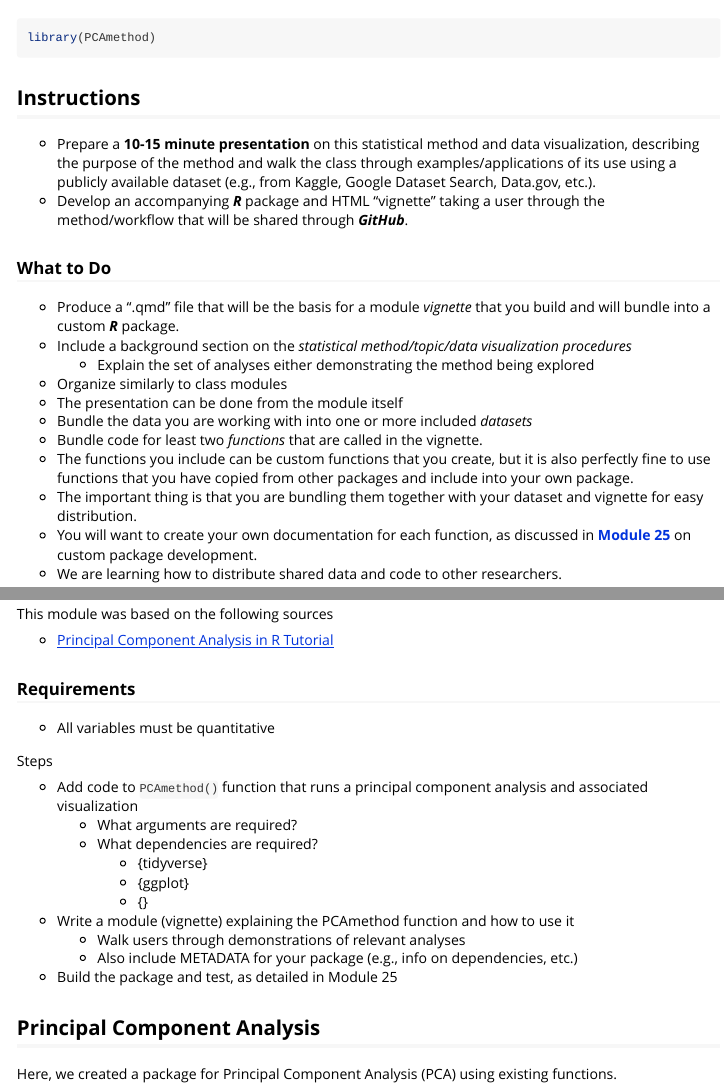
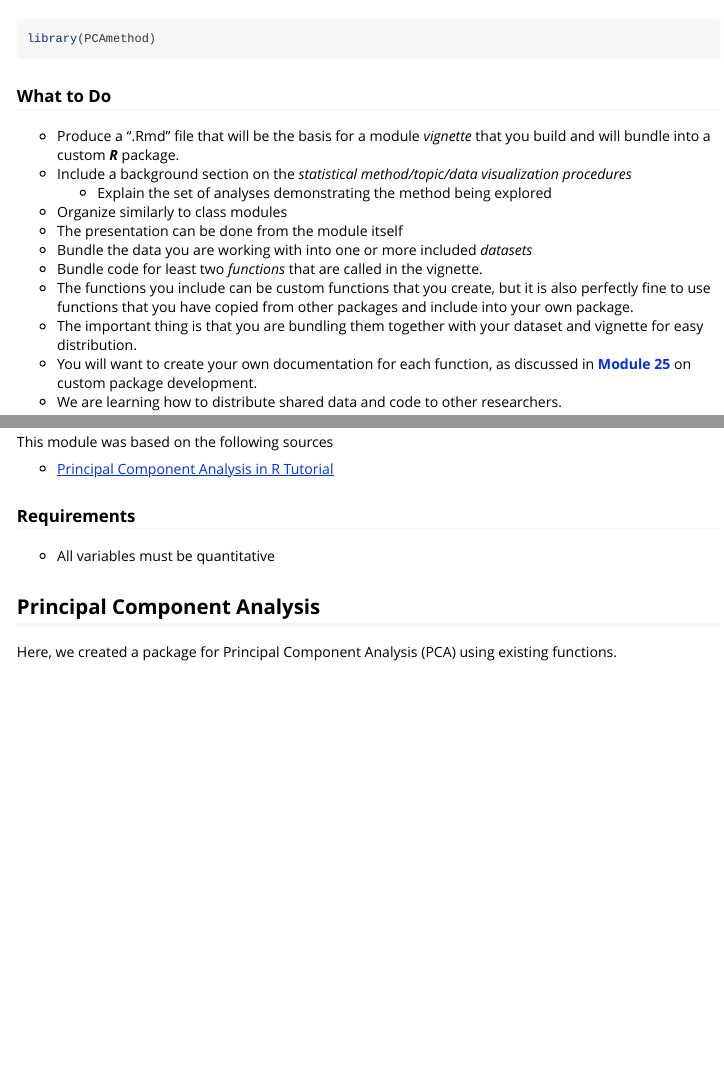
Before and after one commit to kierstenbell/PCAmethod-Kiersten, an R Markdown document (vignettes/PCAmethod.Rmd): the page in a window 1100 px wide, from 60 px down, and a second part further down, joined at a grey line. Rendered offline with R 4.5, knitr and Pandoc, with nearby package versions.

Commit message:
deleted instructions commit

````diff
--- a/vignettes/PCAmethod.Rmd
+++ b/vignettes/PCAmethod.Rmd
@@ -2,7 +2,7 @@
 title: "Principal Component Analysis"
 output: rmarkdown::html_vignette
 vignette: >
-  %\VignetteIndexEntry{Principle Component Analysis}
+  %\VignetteIndexEntry{Principal Component Analysis}
   %\VignetteEncoding{UTF-8}
   %\VignetteEngine{knitr::rmarkdown}
 editor_options:
@@ -20,16 +20,11 @@ knitr::opts_chunk$set(
 library(PCAmethod)
 ```
 
-## Instructions
-
-* Prepare a **10-15 minute presentation** on this statistical method and data visualization, describing the purpose of the method and walk the class through examples/applications of its use using a publicly available dataset (e.g., from Kaggle, Google Dataset Search, Data.gov, etc.).
-* Develop an accompanying ***R*** package and HTML “vignette” taking a user through the method/workflow that will be shared through ***GitHub***.
-
 ### What to Do {.unnumbered}
 
-* Produce a ".qmd" file that will be the basis for a module *vignette* that you build and will bundle into a custom ***R*** package.
+* Produce a ".Rmd" file that will be the basis for a module *vignette* that you build and will bundle into a custom ***R*** package.
 * Include a background section on the *statistical method/topic/data visualization procedures*
-  + Explain the set of analyses either demonstrating the method being explored
+  + Explain the set of analyses demonstrating the method being explored
 * Organize similarly to class modules
 * The presentation can be done from the module itself
 * Bundle the data you are working with into one or more included *datasets*
@@ -82,19 +77,6 @@ This module was based on the following sources
 
 * All variables must be quantitative
 
-Steps
-
-* Add code to `PCAmethod()` function that runs a principal component analysis and associated visualization
-  + What arguments are required?
-  + What dependencies are required?
-    * {tidyverse}
-    * {ggplot}
-    * {}
-* Write a module (vignette) explaining the PCAmethod function and how to use it
-  + Walk users through demonstrations of relevant analyses
-  + Also include METADATA for your package (e.g., info on dependencies, etc.)
-* Build the package and test, as detailed in Module 25
-
 ## Principal Component Analysis {.unnumbered}
 
 Here, we created a package for Principal Component Analysis (PCA) using existing functions.
````
